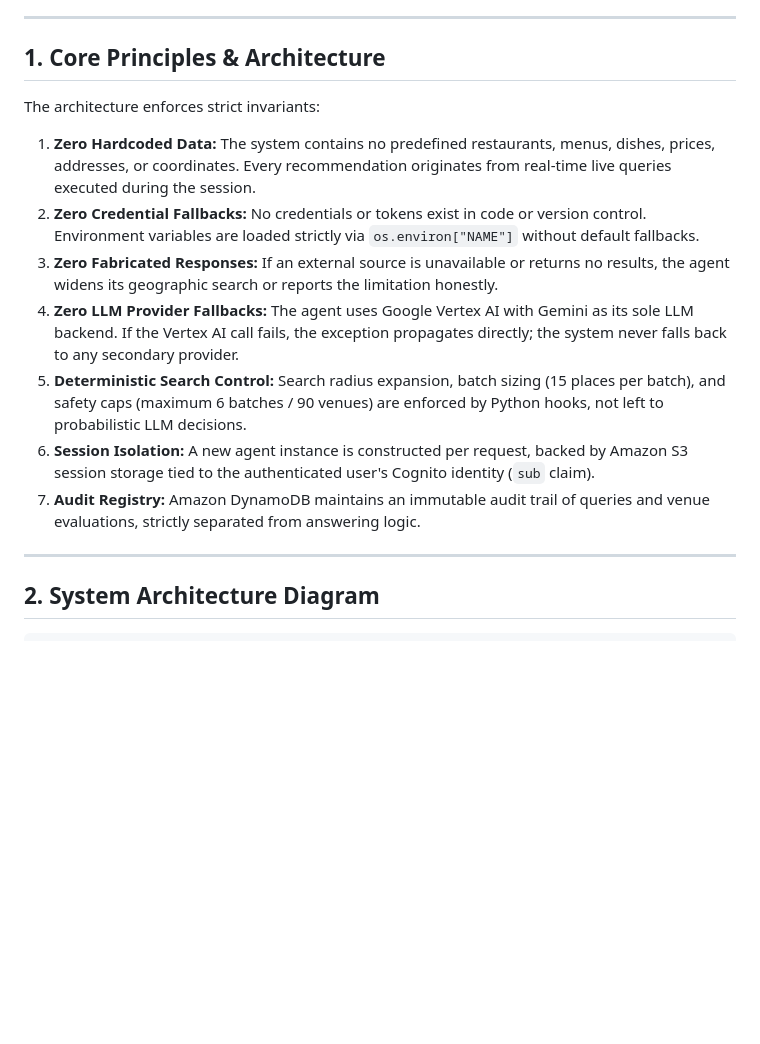
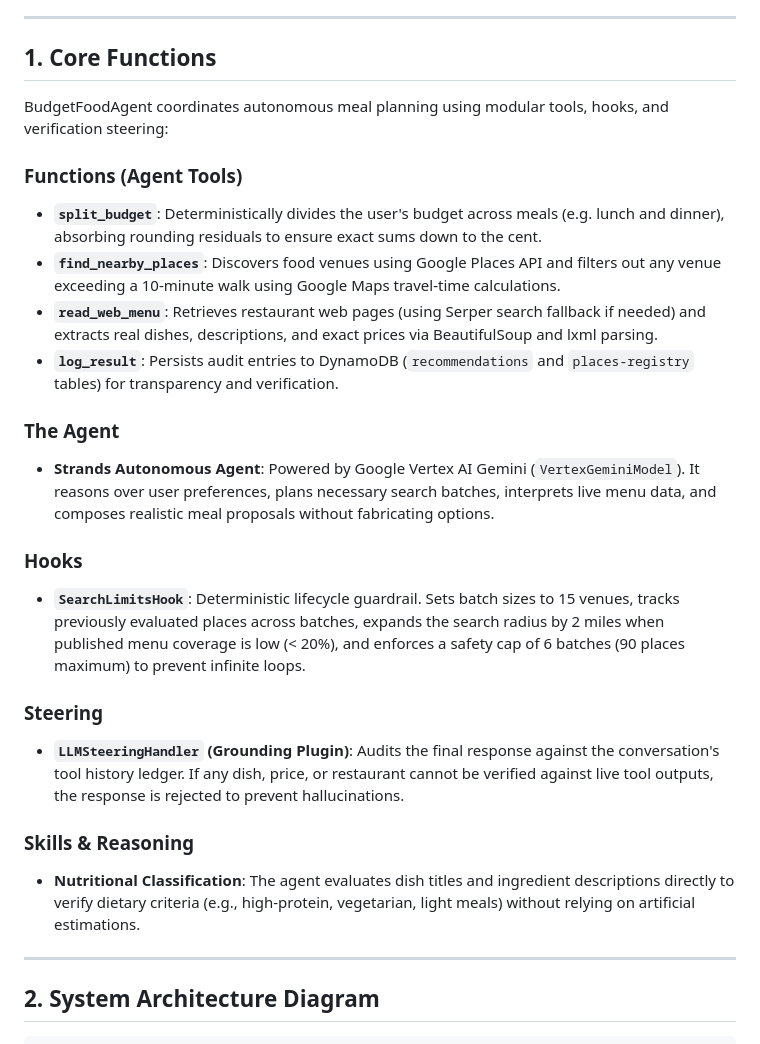
Before and after one commit to coding-bitz/budgetFood-agent, a Markdown page: README.md, the part around the change. GitHub-like rendering; blank space fills up the shorter version.

Commit message:
docs: update README with core functions, agent tools, hooks, and steering
Revise section 1 to describe core tool functions, the Vertex AI
Gemini agent, search hooks, grounding steering, and nutritional
reasoning skills.

```diff
--- a/README.md
+++ b/README.md
@@ -4,17 +4,27 @@ BudgetFoodAgent is an autonomous meal-planning agent powered by Google Vertex AI
 
 ---
 
-## 1. Core Principles & Architecture
+## 1. Core Functions
 
-The architecture enforces strict invariants:
+BudgetFoodAgent coordinates autonomous meal planning using modular tools, hooks, and verification steering:
 
-1. **Zero Hardcoded Data:** The system contains no predefined restaurants, menus, dishes, prices, addresses, or coordinates. Every recommendation originates from real-time live queries executed during the session.
-2. **Zero Credential Fallbacks:** No credentials or tokens exist in code or version control. Environment variables are loaded strictly via `os.environ["NAME"]` without default fallbacks.
-3. **Zero Fabricated Responses:** If an external source is unavailable or returns no results, the agent widens its geographic search or reports the limitation honestly.
-4. **Zero LLM Provider Fallbacks:** The agent uses Google Vertex AI with Gemini as its sole LLM backend. If the Vertex AI call fails, the exception propagates directly; the system never falls back to any secondary provider.
-5. **Deterministic Search Control:** Search radius expansion, batch sizing (15 places per batch), and safety caps (maximum 6 batches / 90 venues) are enforced by Python hooks, not left to probabilistic LLM decisions.
-6. **Session Isolation:** A new agent instance is constructed per request, backed by Amazon S3 session storage tied to the authenticated user's Cognito identity (`sub` claim).
-7. **Audit Registry:** Amazon DynamoDB maintains an immutable audit trail of queries and venue evaluations, strictly separated from answering logic.
+### Functions (Agent Tools)
+- **`split_budget`**: Deterministically divides the user's budget across meals (e.g. lunch and dinner), absorbing rounding residuals to ensure exact sums down to the cent.
+- **`find_nearby_places`**: Discovers food venues using Google Places API and filters out any venue exceeding a 10-minute walk using Google Maps travel-time calculations.
+- **`read_web_menu`**: Retrieves restaurant web pages (using Serper search fallback if needed) and extracts real dishes, descriptions, and exact prices via BeautifulSoup and lxml parsing.
+- **`log_result`**: Persists audit entries to DynamoDB (`recommendations` and `places-registry` tables) for transparency and verification.
+
+### The Agent
+- **Strands Autonomous Agent**: Powered by Google Vertex AI Gemini (`VertexGeminiModel`). It reasons over user preferences, plans necessary search batches, interprets live menu data, and composes realistic meal proposals without fabricating options.
+
+### Hooks
+- **`SearchLimitsHook`**: Deterministic lifecycle guardrail. Sets batch sizes to 15 venues, tracks previously evaluated places across batches, expands the search radius by 2 miles when published menu coverage is low (< 20%), and enforces a safety cap of 6 batches (90 places maximum) to prevent infinite loops.
+
+### Steering
+- **`LLMSteeringHandler` (Grounding Plugin)**: Audits the final response against the conversation's tool history ledger. If any dish, price, or restaurant cannot be verified against live tool outputs, the response is rejected to prevent hallucinations.
+
+### Skills & Reasoning
+- **Nutritional Classification**: The agent evaluates dish titles and ingredient descriptions directly to verify dietary criteria (e.g., high-protein, vegetarian, light meals) without relying on artificial estimations.
 
 ---
 
```
